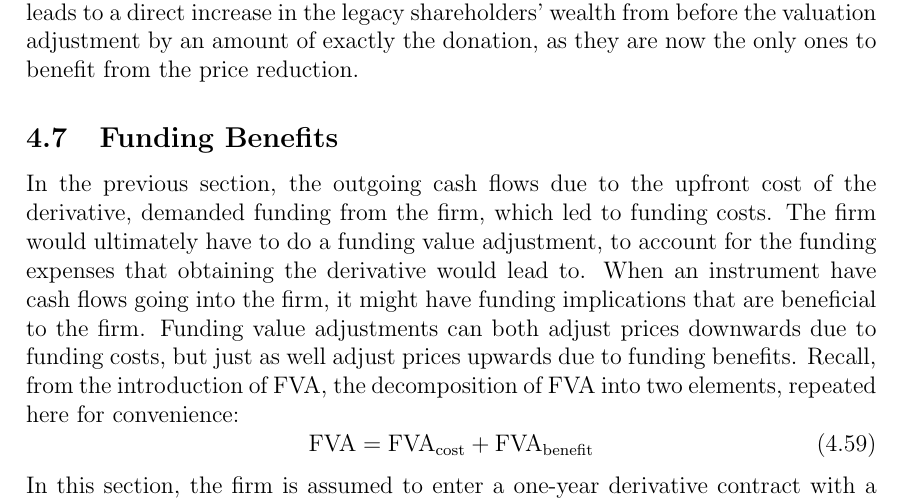
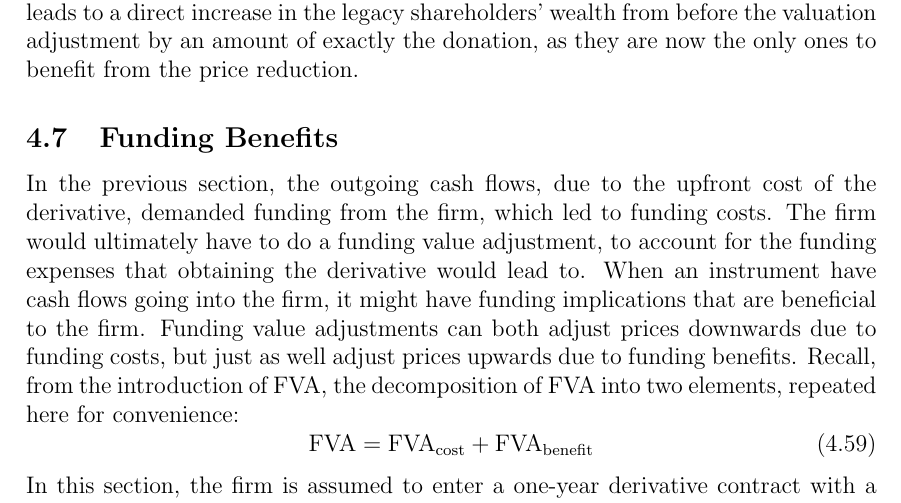
Before and after one commit to sebastianbaltser/master-thesis, a LaTeX thesis (thesis/main.tex, which reads thesis/content/body-matter/single-period-model/examples/funding-benefit.tex): part of page 49 of 60, cut so that both start at the same text. Compiled offline with pdfLaTeX.

Commit message:
Fix grammar

```diff
--- a/thesis/content/body-matter/single-period-model/examples/funding-benefit.tex
+++ b/thesis/content/body-matter/single-period-model/examples/funding-benefit.tex
@@ -5,7 +5,7 @@
     \subsection{Funding Benefits}
     \label{sec:example-funding-benefit}
         In the previous section,
-        the outgoing cash flows due to the upfront cost of the derivative,
+        the outgoing cash flows, due to the upfront cost of the derivative,
         demanded funding from the firm, which led to funding costs.
         The firm would ultimately have to do a funding value adjustment,
         to account for the funding expenses that obtaining the derivative would lead to.
```
